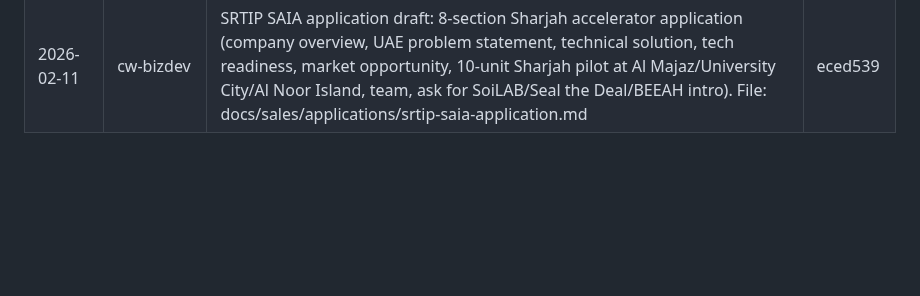
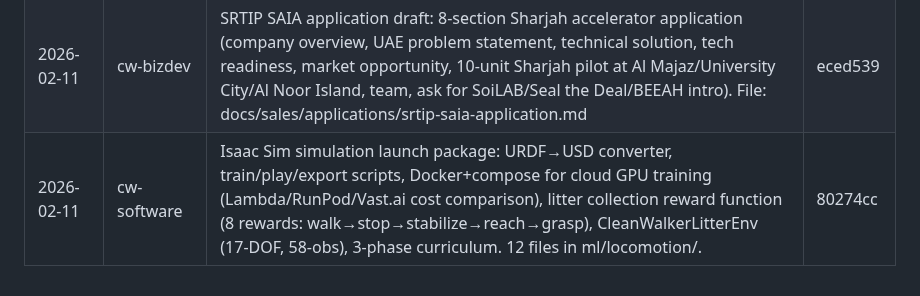
Before and after one commit to cleanwalkerrobotics/cleanwalkerrobotics, a Markdown page: ops/team-log.md, the part around the change. Drawn GitHub-style; blank space fills up the shorter version.

Commit message:
docs(ops): update team-log with simulation launch package commit hash
Co-Authored-By: Claude Opus 4.6 <noreply@anthropic.com>

```diff
--- a/ops/team-log.md
+++ b/ops/team-log.md
@@ -155,3 +155,4 @@
 | 2026-02-11 | cw-bizdev | NL grant strategy: WBSO application draft (4 R&D work packages, technical uncertainties, 2000 hrs/yr, cost estimates) + NL funding strategy (7 programs ranked, eligibility assessed, execution roadmap, cumulative €531K-€540K best-case). Files: docs/sales/grants/wbso-application-draft.md, docs/sales/grants/nl-grant-strategy.md | ac3abb2 |
 | 2026-02-11 | cw-bizdev | UAE grant strategy: 8 programs analyzed (SRTIP SAIA, Hub71+ClimateTech, MBRIF, Sheraa, DFA, ADIO, Catalyst, Hub71 Access). SRTIP SAIA highest priority (waste mgmt focus, BEEAH proximity, apps Feb 22). Best-case AED 2.7M-7.4M ($735K-$2.0M). Entity options compared. Dual NL+UAE roadmap. | 4b47d16 |
 | 2026-02-11 | cw-bizdev | SRTIP SAIA application draft: 8-section Sharjah accelerator application (company overview, UAE problem statement, technical solution, tech readiness, market opportunity, 10-unit Sharjah pilot at Al Majaz/University City/Al Noor Island, team, ask for SoiLAB/Seal the Deal/BEEAH intro). File: docs/sales/applications/srtip-saia-application.md | eced539 |
+| 2026-02-11 | cw-software | Isaac Sim simulation launch package: URDF→USD converter, train/play/export scripts, Docker+compose for cloud GPU training (Lambda/RunPod/Vast.ai cost comparison), litter collection reward function (8 rewards: walk→stop→stabilize→reach→grasp), CleanWalkerLitterEnv (17-DOF, 58-obs), 3-phase curriculum. 12 files in ml/locomotion/. | 80274cc |
```
